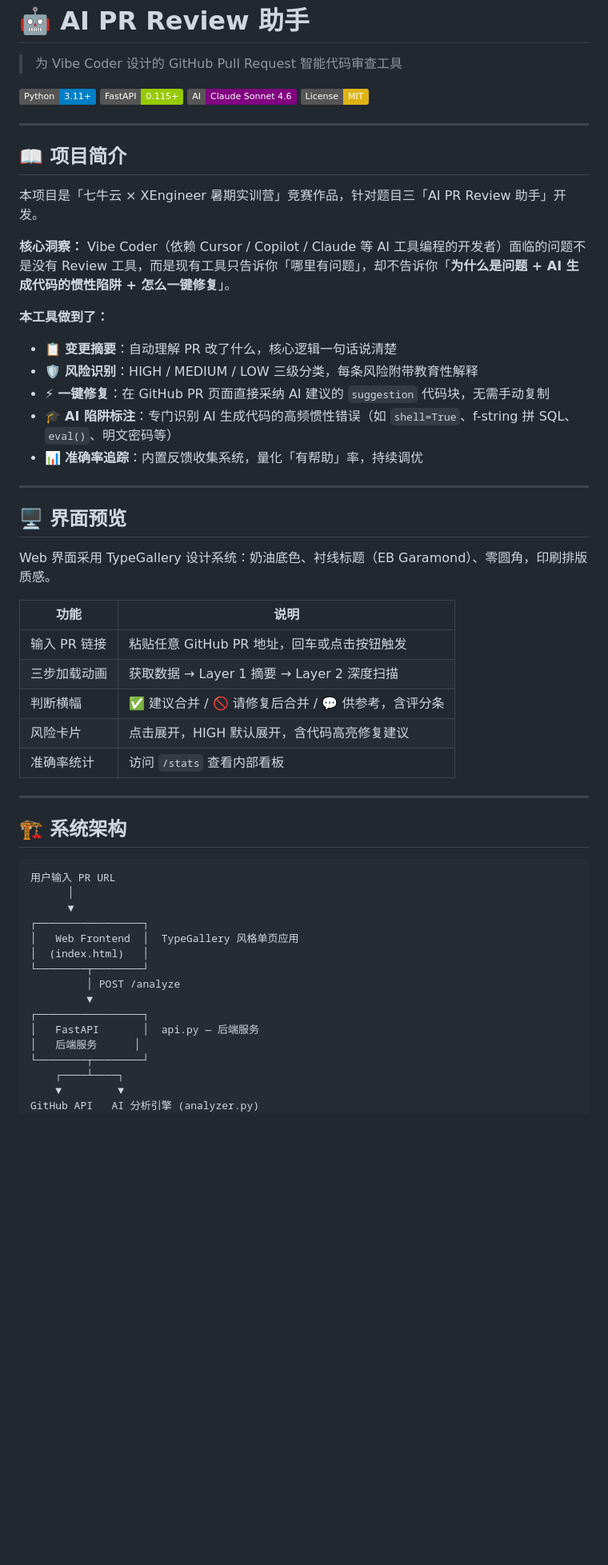
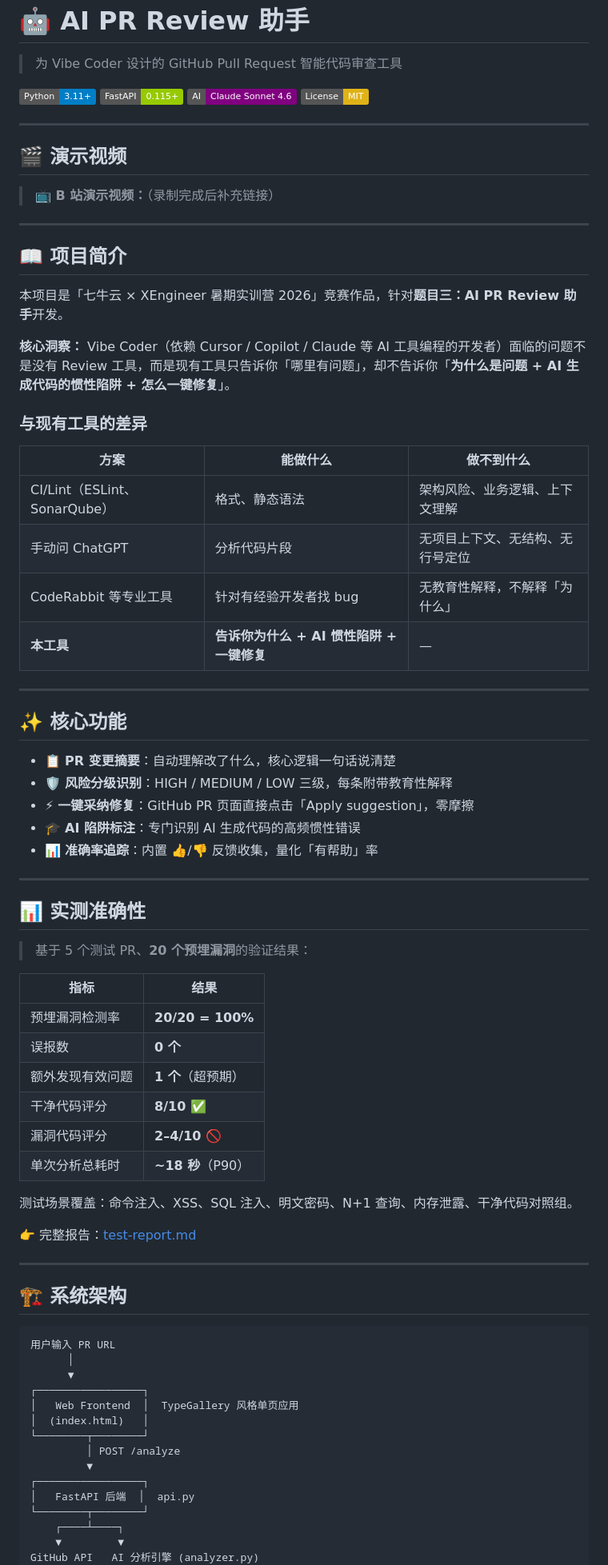
Before and after one commit to vigariokoestner958-droid/ai-pr-review-assistant, a Markdown page: README.md, the part around one of its changes. Shown at 80% size. Drawn GitHub-style; badges without logos; blank space fills up the shorter version.

```diff
--- a/README.md
+++ b/README.md
@@ -9,33 +9,55 @@
 
 ---
 
+## 🎬 演示视频
+
+> **📺 B 站演示视频：**（录制完成后补充链接）
+
+---
+
 ## 📖 项目简介
 
-本项目是「七牛云 × XEngineer 暑期实训营」竞赛作品，针对题目三「AI PR Review 助手」开发。
+本项目是「七牛云 × XEngineer 暑期实训营 2026」竞赛作品，针对**题目三：AI PR Review 助手**开发。
 
 **核心洞察：** Vibe Coder（依赖 Cursor / Copilot / Claude 等 AI 工具编程的开发者）面临的问题不是没有 Review 工具，而是现有工具只告诉你「哪里有问题」，却不告诉你「**为什么是问题 + AI 生成代码的惯性陷阱 + 怎么一键修复**」。
 
-**本工具做到了：**
+### 与现有工具的差异
 
-- 📋 **变更摘要**：自动理解 PR 改了什么，核心逻辑一句话说清楚
-- 🛡️ **风险识别**：HIGH / MEDIUM / LOW 三级分类，每条风险附带教育性解释
-- ⚡ **一键修复**：在 GitHub PR 页面直接采纳 AI 建议的 `suggestion` 代码块，无需手动复制
-- 🎓 **AI 陷阱标注**：专门识别 AI 生成代码的高频惯性错误（如 `shell=True`、f-string 拼 SQL、`eval()`、明文密码等）
-- 📊 **准确率追踪**：内置反馈收集系统，量化「有帮助」率，持续调优
+| 方案 | 能做什么 | 做不到什么 |
+|------|---------|-----------|
+| CI/Lint（ESLint、SonarQube）| 格式、静态语法 | 架构风险、业务逻辑、上下文理解 |
+| 手动问 ChatGPT | 分析代码片段 | 无项目上下文、无结构、无行号定位 |
+| CodeRabbit 等专业工具 | 针对有经验开发者找 bug | 无教育性解释，不解释「为什么」 |
+| **本工具** | **告诉你为什么 + AI 惯性陷阱 + 一键修复** | — |
 
 ---
 
-## 🖥️ 界面预览
+## ✨ 核心功能
 
-Web 界面采用 TypeGallery 设计系统：奶油底色、衬线标题（EB Garamond）、零圆角，印刷排版质感。
+- 📋 **PR 变更摘要**：自动理解改了什么，核心逻辑一句话说清楚
+- 🛡️ **风险分级识别**：HIGH / MEDIUM / LOW 三级，每条附带教育性解释
+- ⚡ **一键采纳修复**：GitHub PR 页面直接点击「Apply suggestion」，零摩擦
+- 🎓 **AI 陷阱标注**：专门识别 AI 生成代码的高频惯性错误
+- 📊 **准确率追踪**：内置 👍/👎 反馈收集，量化「有帮助」率
 
-| 功能 | 说明 |
+---
+
+## 📊 实测准确性
+
+> 基于 5 个测试 PR、**20 个预埋漏洞**的验证结果：
+
+| 指标 | 结果 |
 |------|------|
-| 输入 PR 链接 | 粘贴任意 GitHub PR 地址，回车或点击按钮触发 |
-| 三步加载动画 | 获取数据 → Layer 1 摘要 → Layer 2 深度扫描 |
-| 判断横幅 | ✅ 建议合并 / 🚫 请修复后合并 / 💬 供参考，含评分条 |
-| 风险卡片 | 点击展开，HIGH 默认展开，含代码高亮修复建议 |
-| 准确率统计 | 访问 `/stats` 查看内部看板 |
+| 预埋漏洞检测率 | **20/20 = 100%** |
+| 误报数 | **0 个** |
+| 额外发现有效问题 | **1 个**（超预期） |
+| 干净代码评分 | **8/10 ✅** |
+| 漏洞代码评分 | **2–4/10 🚫** |
+| 单次分析总耗时 | **~18 秒**（P90） |
+
+测试场景覆盖：命令注入、XSS、SQL 注入、明文密码、N+1 查询、内存泄露、干净代码对照组。
+
+👉 完整报告：[test-report.md](test-report.md)
 
 ---
 
@@ -52,8 +74,7 @@ Web 界面采用 TypeGallery 设计系统：奶油底色、衬线标题（EB Gar
          │ POST /analyze
          ▼
 ┌─────────────────┐
-│   FastAPI       │  api.py — 后端服务
-│   后端服务      │
+│   FastAPI 后端  │  api.py
 └────────┬────────┘
     ┌────┴────┐
     ▼         ▼
```
Also changed, not shown: other parts of README.md (+92 -162 lines).
